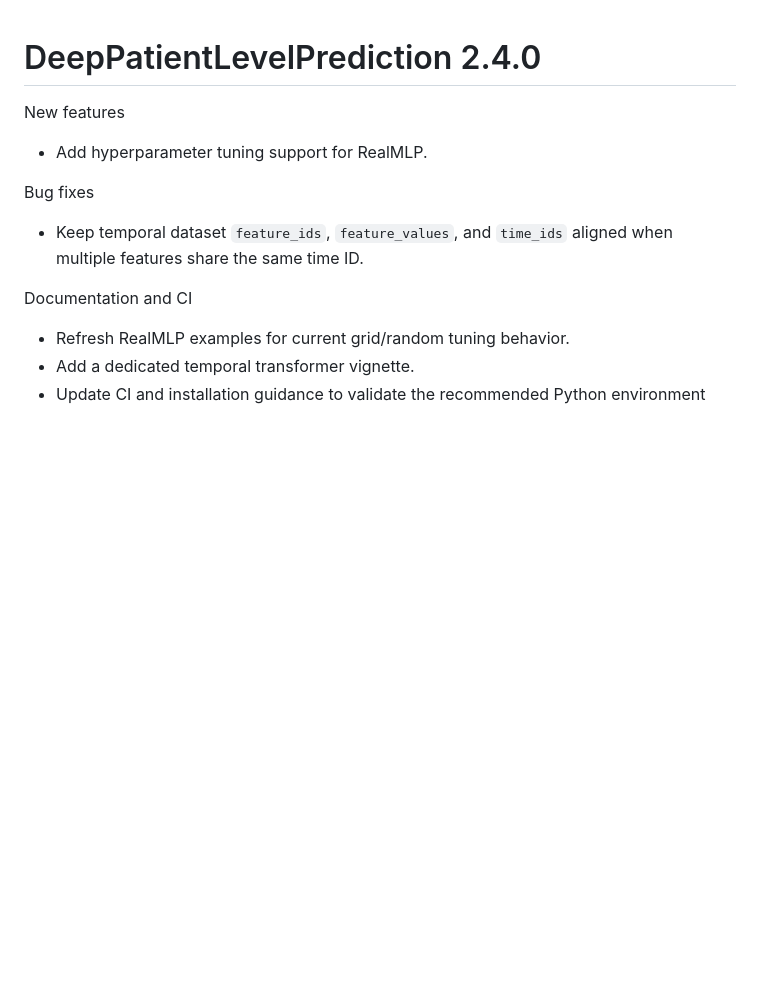
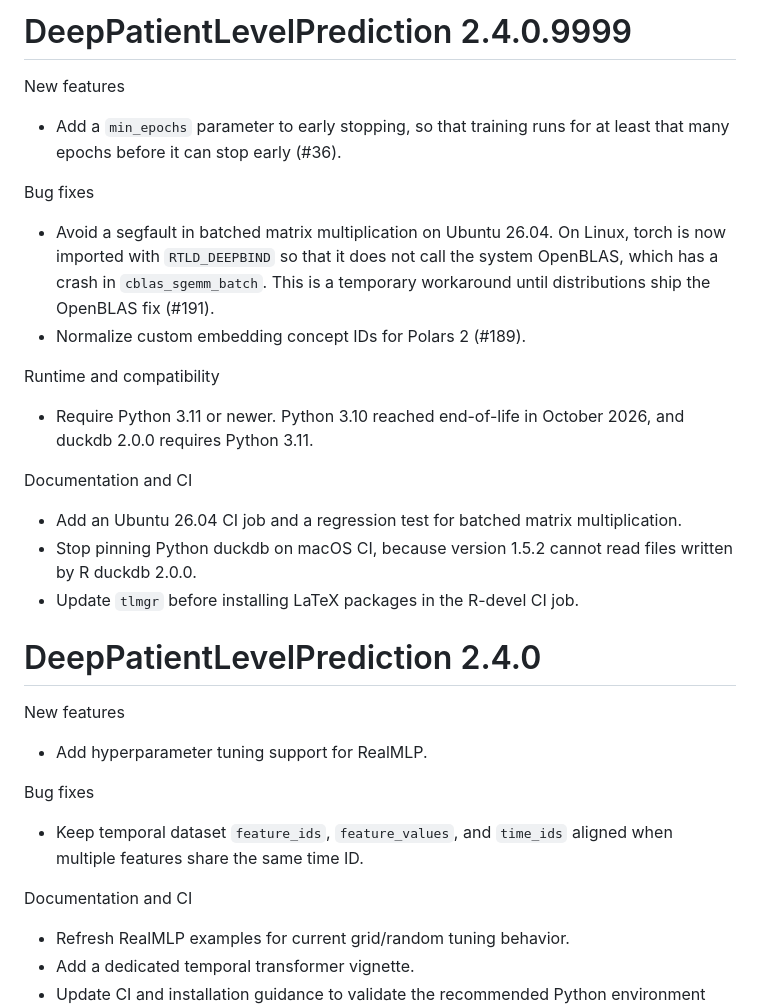
Before and after one commit to OHDSI/DeepPatientLevelPrediction, a Markdown page: NEWS.md, the part around the change. Drawn GitHub-style; blank space fills up the shorter version.

Commit message:
docs: add development version section to NEWS
Cover the changes since v2.4.0, including the OpenBLAS workaround and the new Python minimum.

```diff
--- a/NEWS.md
+++ b/NEWS.md
@@ -1,3 +1,21 @@
+DeepPatientLevelPrediction 2.4.0.9999
+======================
+
+New features
+- Add a `min_epochs` parameter to early stopping, so that training runs for at least that many epochs before it can stop early (#36).
+
+Bug fixes
+- Avoid a segfault in batched matrix multiplication on Ubuntu 26.04. On Linux, torch is now imported with `RTLD_DEEPBIND` so that it does not call the system OpenBLAS, which has a crash in `cblas_sgemm_batch`. This is a temporary workaround until distributions ship the OpenBLAS fix (#191).
+- Normalize custom embedding concept IDs for Polars 2 (#189).
+
+Runtime and compatibility
+- Require Python 3.11 or newer. Python 3.10 reached end-of-life in October 2026, and duckdb 2.0.0 requires Python 3.11.
+
+Documentation and CI
+- Add an Ubuntu 26.04 CI job and a regression test for batched matrix multiplication.
+- Stop pinning Python duckdb on macOS CI, because version 1.5.2 cannot read files written by R duckdb 2.0.0.
+- Update `tlmgr` before installing LaTeX packages in the R-devel CI job.
+
 DeepPatientLevelPrediction 2.4.0
 ======================
 
```
